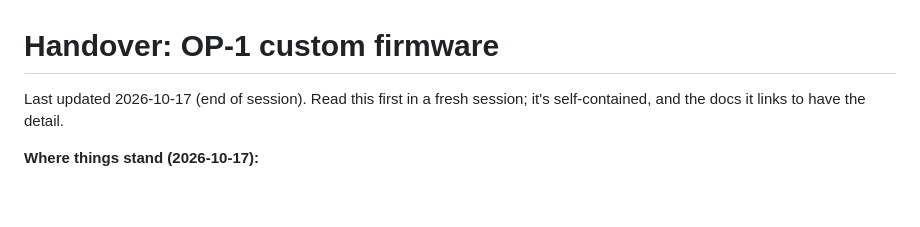
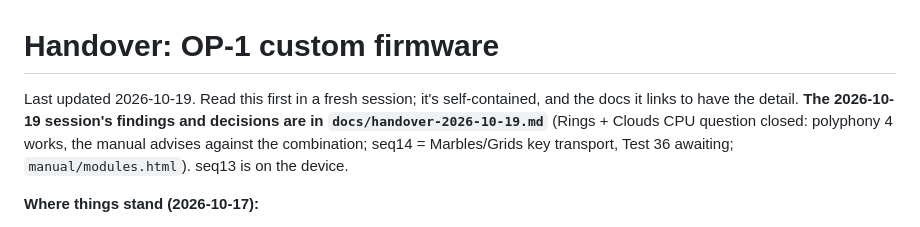
Before and after one commit to coldsoldr/te-op1-cfw, a Markdown page: docs/HANDOVER.md, the part around the change. GitHub-like rendering; blank space fills up the shorter version.

Commit message:
Handover for the 2026-10-19 session
Co-Authored-By: Claude Fable 5.1 <noreply@anthropic.com>
Claude-Session: https://claude.ai/code/session_01BLRwVEoToJYV6y1Li6bLwh

```diff
--- a/docs/HANDOVER.md
+++ b/docs/HANDOVER.md
@@ -1,6 +1,6 @@
 # Handover: OP-1 custom firmware
 
-Last updated 2026-10-17 (end of session). Read this first in a fresh session; it's self-contained, and the docs it links to have the detail.
+Last updated 2026-10-19. Read this first in a fresh session; it's self-contained, and the docs it links to have the detail. **The 2026-10-19 session's findings and decisions are in `docs/handover-2026-10-19.md`** (Rings + Clouds CPU question closed: polyphony 4 works, the manual advises against the combination; seq14 = Marbles/Grids key transport, Test 36 awaiting; `manual/modules.html`). seq13 is on the device.
 
 **Where things stand (2026-10-17):**
 - **On the device:** whatever the user last flashed. Known good: `op1_246_rings_clouds4.op1` (Rings MULTI + Clouds on phone/"multi", Tests 17–19). Recovery is always COM at power-on + flash clouds4.
```
Also changed, not shown: docs/handover-2026-10-19.md (added, +57 -0 lines).
